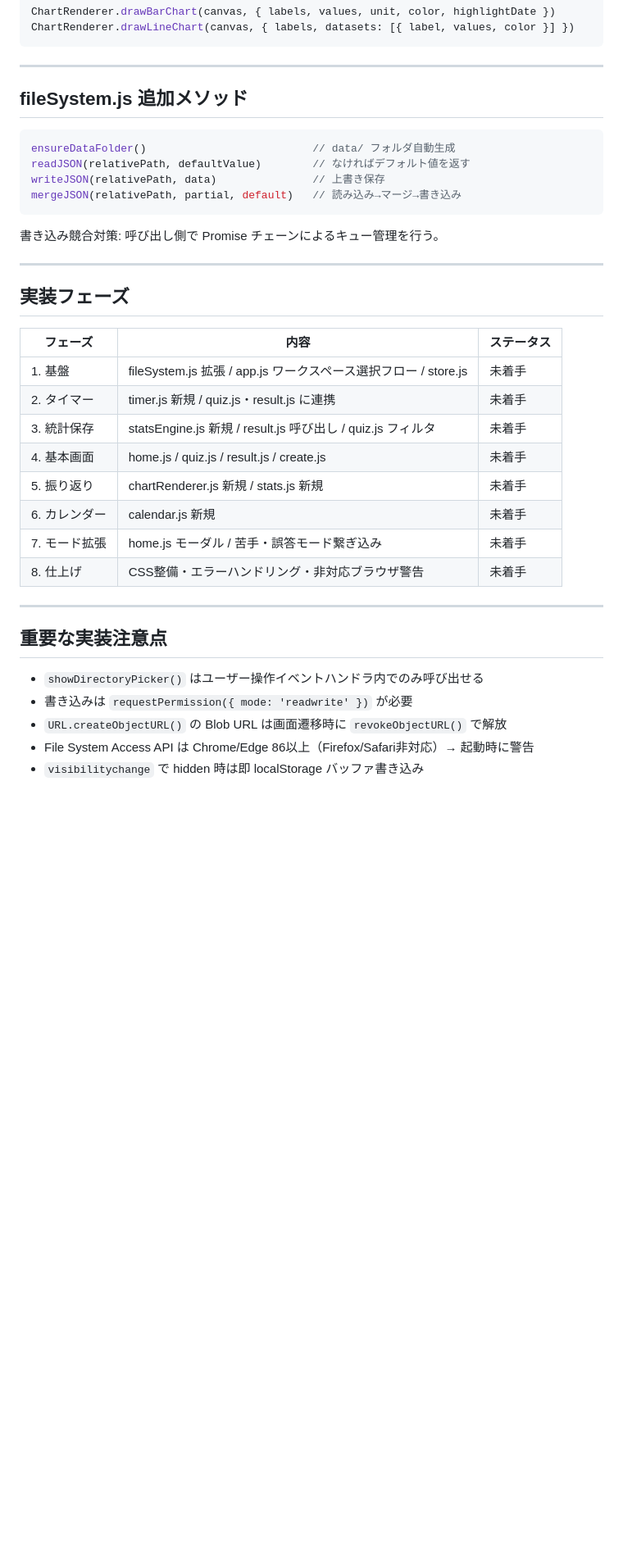
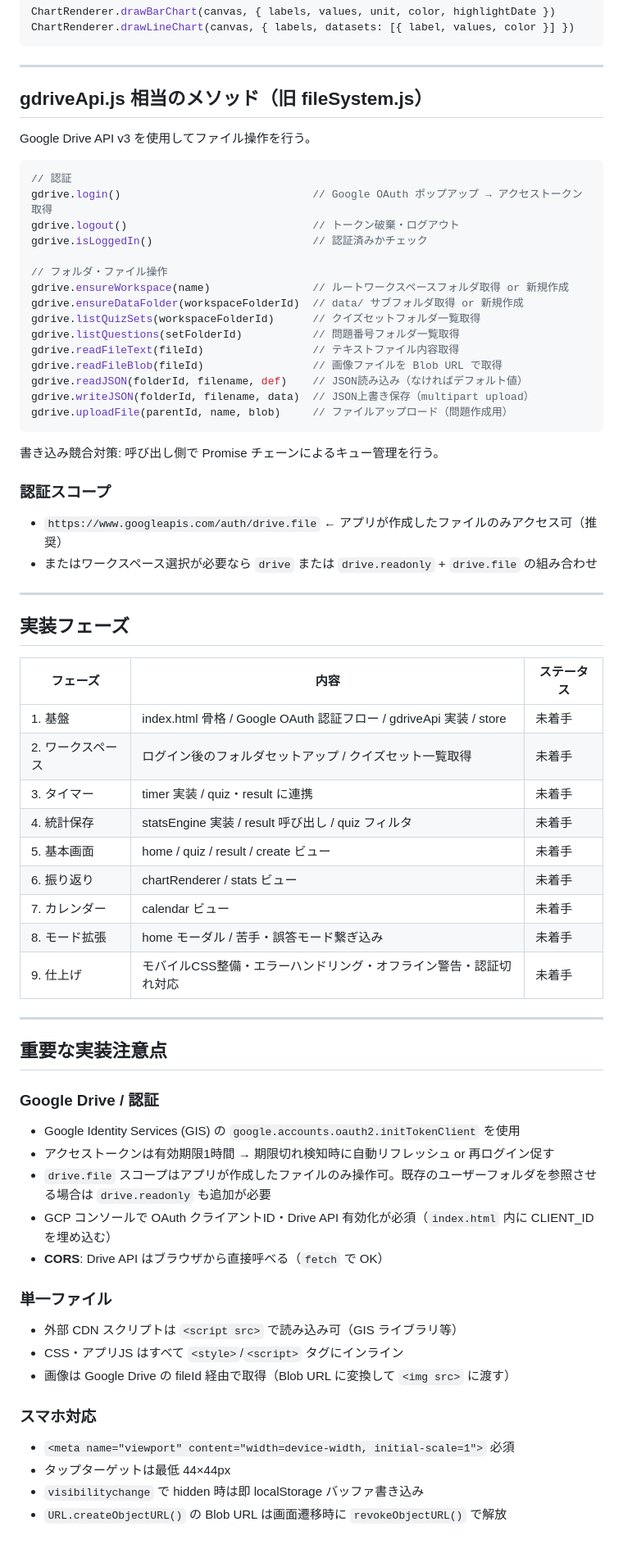
Before and after one commit to chosurenderrrr/pico-studyapp, a Markdown page: PLAN.md, the part around one of its changes. Shown at 82% size. Drawn GitHub-style; blank space fills up the shorter version.

````diff
--- a/PLAN.md
+++ b/PLAN.md
@@ -223,16 +243,33 @@ ChartRenderer.drawLineChart(canvas, { labels, datasets: [{ label, values, color
 
 ---
 
-## fileSystem.js 追加メソッド
+## gdriveApi.js 相当のメソッド（旧 fileSystem.js）
+
+Google Drive API v3 を使用してファイル操作を行う。
 
 ```js
-ensureDataFolder()                          // data/ フォルダ自動生成
-readJSON(relativePath, defaultValue)        // なければデフォルト値を返す
-writeJSON(relativePath, data)               // 上書き保存
-mergeJSON(relativePath, partial, default)   // 読み込み→マージ→書き込み
+// 認証
+gdrive.login()                              // Google OAuth ポップアップ → アクセストークン取得
+gdrive.logout()                             // トークン破棄・ログアウト
+gdrive.isLoggedIn()                         // 認証済みかチェック
+
+// フォルダ・ファイル操作
+gdrive.ensureWorkspace(name)                // ルートワークスペースフォルダ取得 or 新規作成
+gdrive.ensureDataFolder(workspaceFolderId)  // data/ サブフォルダ取得 or 新規作成
+gdrive.listQuizSets(workspaceFolderId)      // クイズセットフォルダ一覧取得
+gdrive.listQuestions(setFolderId)           // 問題番号フォルダ一覧取得
+gdrive.readFileText(fileId)                 // テキストファイル内容取得
+gdrive.readFileBlob(fileId)                 // 画像ファイルを Blob URL で取得
+gdrive.readJSON(folderId, filename, def)    // JSON読み込み（なければデフォルト値）
+gdrive.writeJSON(folderId, filename, data)  // JSON上書き保存（multipart upload）
+gdrive.uploadFile(parentId, name, blob)     // ファイルアップロード（問題作成用）
 ```
 
 書き込み競合対策: 呼び出し側で Promise チェーンによるキュー管理を行う。
+
+### 認証スコープ
+- `https://www.googleapis.com/auth/drive.file`  ← アプリが作成したファイルのみアクセス可（推奨）
+- またはワークスペース選択が必要なら `drive` または `drive.readonly` + `drive.file` の組み合わせ
 
 ---
 
@@ -240,21 +277,34 @@ mergeJSON(relativePath, partial, default)   // 読み込み→マージ→書き
 
 | フェーズ | 内容 | ステータス |
 |---|---|---|
-| 1. 基盤 | fileSystem.js 拡張 / app.js ワークスペース選択フロー / store.js | 未着手 |
-| 2. タイマー | timer.js 新規 / quiz.js・result.js に連携 | 未着手 |
-| 3. 統計保存 | statsEngine.js 新規 / result.js 呼び出し / quiz.js フィルタ | 未着手 |
-| 4. 基本画面 | home.js / quiz.js / result.js / create.js | 未着手 |
-| 5. 振り返り | chartRenderer.js 新規 / stats.js 新規 | 未着手 |
-| 6. カレンダー | calendar.js 新規 | 未着手 |
-| 7. モード拡張 | home.js モーダル / 苦手・誤答モード繋ぎ込み | 未着手 |
-| 8. 仕上げ | CSS整備・エラーハンドリング・非対応ブラウザ警告 | 未着手 |
+| 1. 基盤 | index.html 骨格 / Google OAuth 認証フロー / gdriveApi 実装 / store | 未着手 |
+| 2. ワークスペース | ログイン後のフォルダセットアップ / クイズセット一覧取得 | 未着手 |
+| 3. タイマー | timer 実装 / quiz・result に連携 | 未着手 |
+| 4. 統計保存 | statsEngine 実装 / result 呼び出し / quiz フィルタ | 未着手 |
+| 5. 基本画面 | home / quiz / result / create ビュー | 未着手 |
+| 6. 振り返り | chartRenderer / stats ビュー | 未着手 |
+| 7. カレンダー | calendar ビュー | 未着手 |
+| 8. モード拡張 | home モーダル / 苦手・誤答モード繋ぎ込み | 未着手 |
+| 9. 仕上げ | モバイルCSS整備・エラーハンドリング・オフライン警告・認証切れ対応 | 未着手 |
 
 ---
 
 ## 重要な実装注意点
 
-- `showDirectoryPicker()` はユーザー操作イベントハンドラ内でのみ呼び出せる
-- 書き込みは `requestPermission({ mode: 'readwrite' })` が必要
+### Google Drive / 認証
+- Google Identity Services (GIS) の `google.accounts.oauth2.initTokenClient` を使用
+- アクセストークンは有効期限1時間 → 期限切れ検知時に自動リフレッシュ or 再ログイン促す
+- `drive.file` スコープはアプリが作成したファイルのみ操作可。既存のユーザーフォルダを参照させる場合は `drive.readonly` も追加が必要
+- GCP コンソールで OAuth クライアントID・Drive API 有効化が必須（`index.html` 内に CLIENT_ID を埋め込む）
+- **CORS**: Drive API はブラウザから直接呼べる（`fetch` で OK）
+
+### 単一ファイル
+- 外部 CDN スクリプトは `<script src>` で読み込み可（GIS ライブラリ等）
+- CSS・アプリJS はすべて `<style>`/`<script>` タグにインライン
+- 画像は Google Drive の fileId 経由で取得（Blob URL に変換して `<img src>` に渡す）
+
+### スマホ対応
+- `<meta name="viewport" content="width=device-width, initial-scale=1">` 必須
+- タップターゲットは最低 44×44px
+- `visibilitychange` で hidden 時は即 localStorage バッファ書き込み
 - `URL.createObjectURL()` の Blob URL は画面遷移時に `revokeObjectURL()` で解放
-- File System Access API は Chrome/Edge 86以上（Firefox/Safari非対応）→ 起動時に警告
-- `visibilitychange` で hidden 時は即 localStorage バッファ書き込み
````
Also changed, not shown: other parts of PLAN.md (+40 -20 lines).
